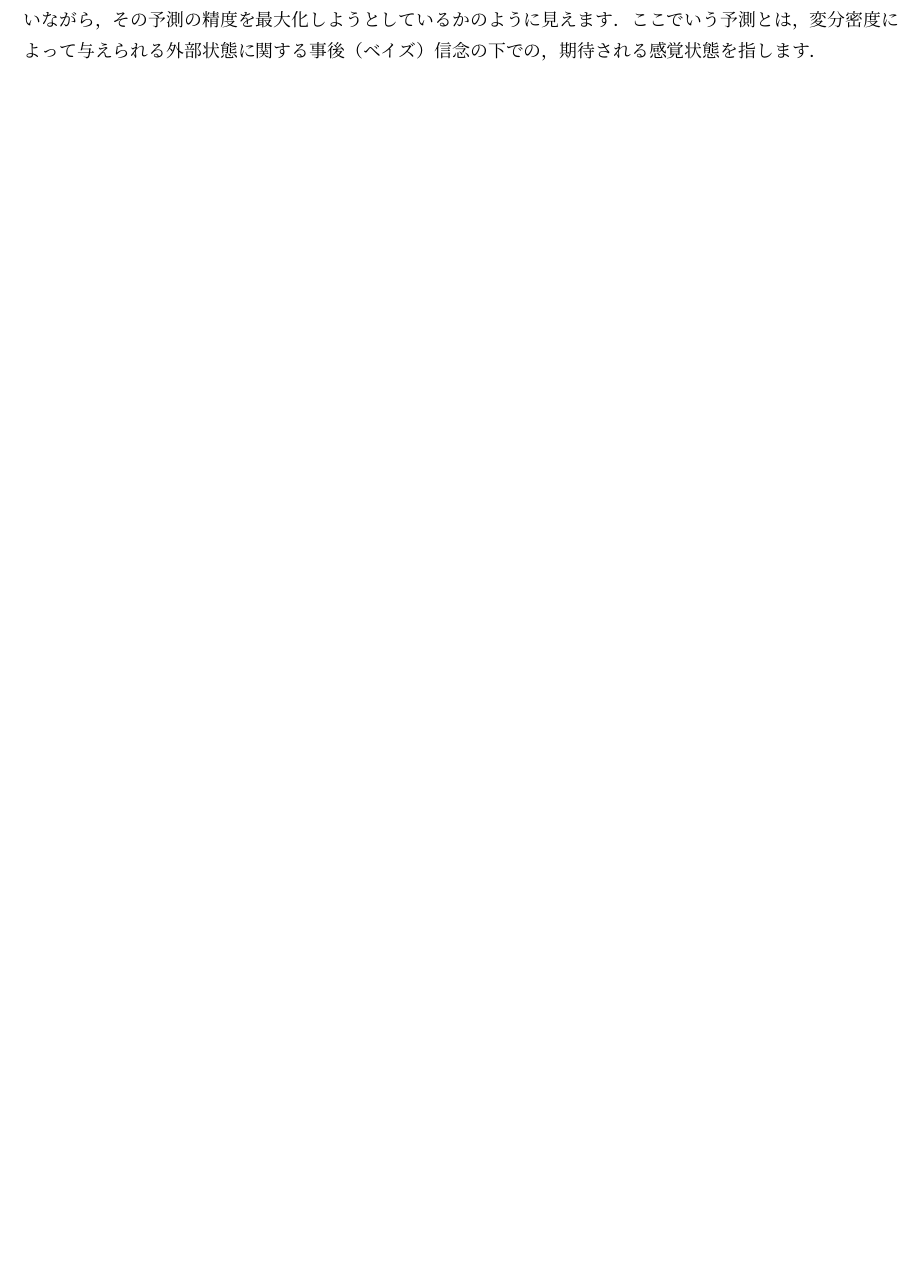
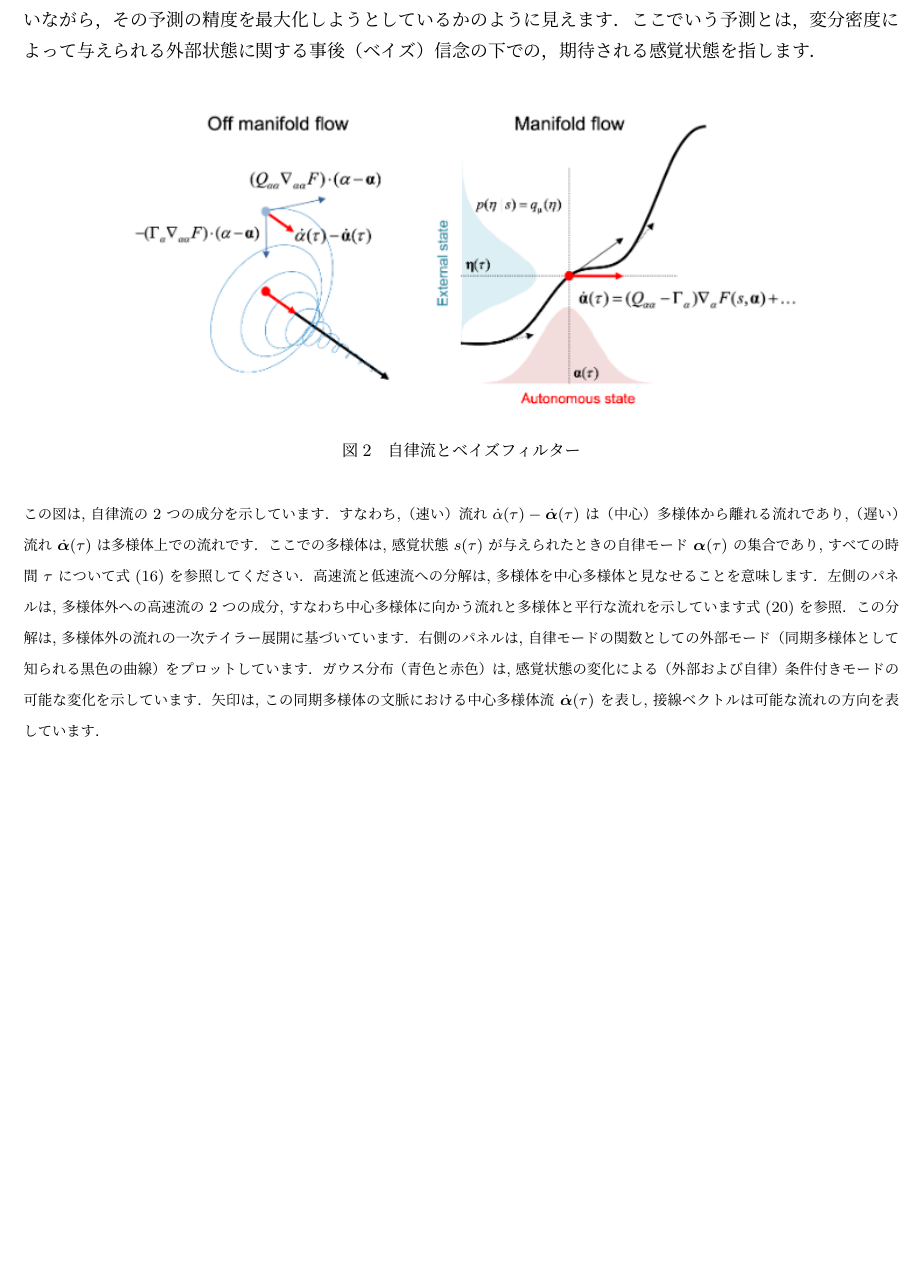
Before and after one commit to k3-splat/GraduationReseach, a LaTeX document (FEPTooNotsimple.tex): part of page 12 of 12, cut so that both start at the same text, the shorter picture padded with empty space. Compiled offline with pLaTeX and dvipdfmx.

```diff
--- a/FEPTooNotsimple.tex
+++ b/FEPTooNotsimple.tex
@@ -338,5 +338,17 @@
 \end{equation}
 \par
 この表現は，自由エネルギーの精度部分と複雑度部分を分解します．ここで，精度部分は感覚状態に依存し，複雑度部分は自律状態のみに依存します．要するに，中心多様体上の流れは，事前の（ベイズ）信念に従いながら，その予測の精度を最大化しようとしているかのように見えます．ここでいう予測とは，変分密度によって与えられる外部状態に関する事後（ベイズ）信念の下での，期待される感覚状態を指します．
+\par
+\begin{figure}[htbp]
+   \centering
+   \includegraphics[scale=0.8]{Autonomous_flows_and_Bayesian_filters.png}
+   \caption{自律流とベイズフィルター}
+   \label{Autonomous_flows_and_Bayesian_filters}
+\end{figure}
+{
+    \footnotesize
+    \noindent
+    この図は,自律流の2つの成分を示しています．すなわち,（速い）流れ$\dot{\alpha}(\tau) - \dot{\bm{\alpha}}(\tau)$ は（中心）多様体から離れる流れであり,（遅い）流れ $\dot{\bm{\alpha}}(\tau)$ は多様体上での流れです．ここでの多様体は,感覚状態 $s(\tau)$ が与えられたときの自律モード $\bm{\alpha}(\tau)$ の集合であり,すべての時間 $\tau$ について式\eqref{variational_density}を参照してください．高速流と低速流への分解は,多様体を中心多様体と見なせることを意味します．左側のパネルは,多様体外への高速流の2つの成分,すなわち中心多様体に向かう流れと多様体と平行な流れを示しています式\eqref{off_manifold_flow}を参照．この分解は,多様体外の流れの一次テイラー展開に基づいています．右側のパネルは,自律モードの関数としての外部モード（同期多様体として知られる黒色の曲線）をプロットしています．ガウス分布（青色と赤色）は,感覚状態の変化による（外部および自律）条件付きモードの可能な変化を示しています．矢印は,この同期多様体の文脈における中心多様体流 $\dot{\bm{\alpha}}(\tau)$ を表し,接線ベクトルは可能な流れの方向を表しています．
+}
 
 \end{document}
```
Also changed, not shown: Autonomous_flows_and_Bayesian_filters.png (added), FEPTooNotsimple.pdf, FEPTooNotsimple.tex (2 more changed lines), 5 other files.
